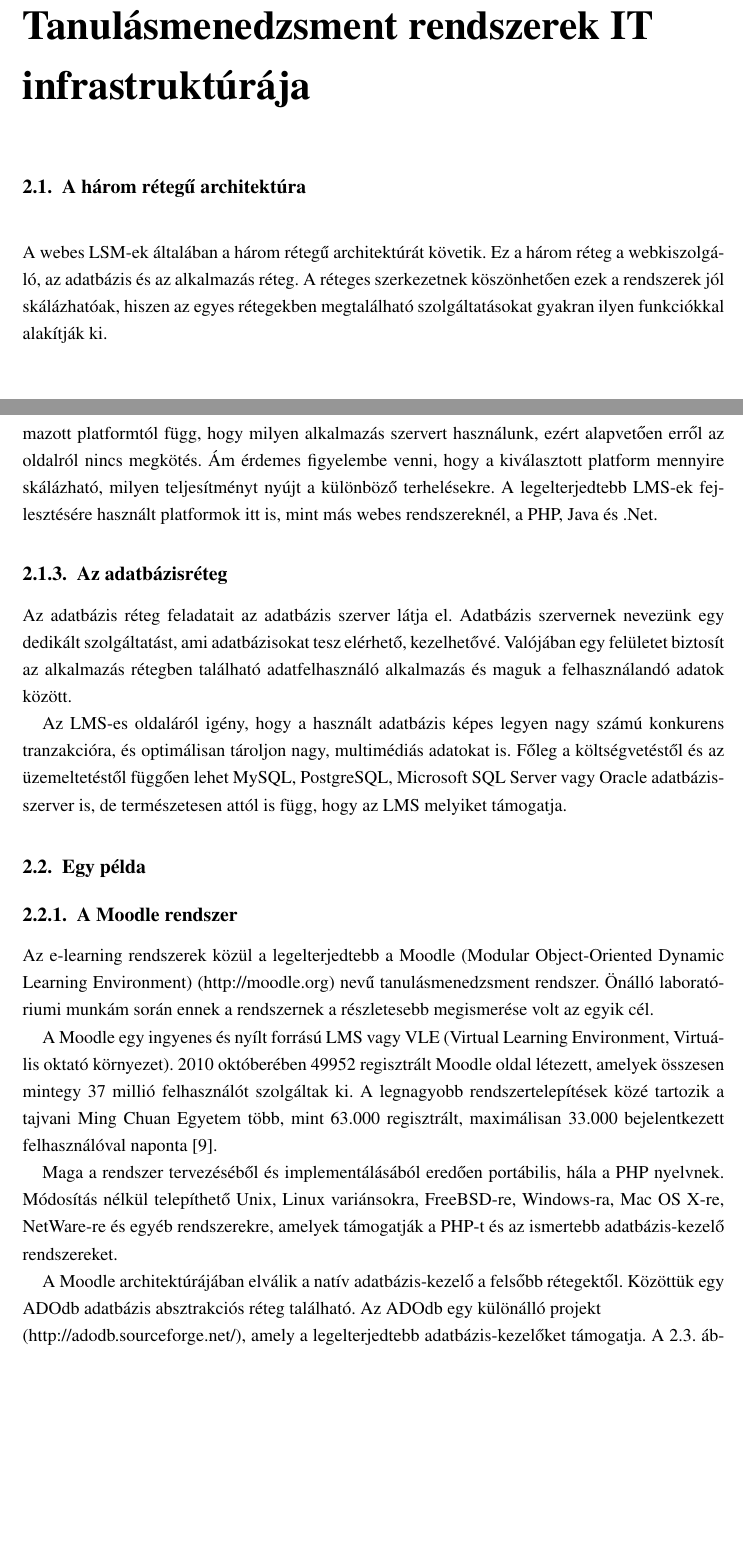
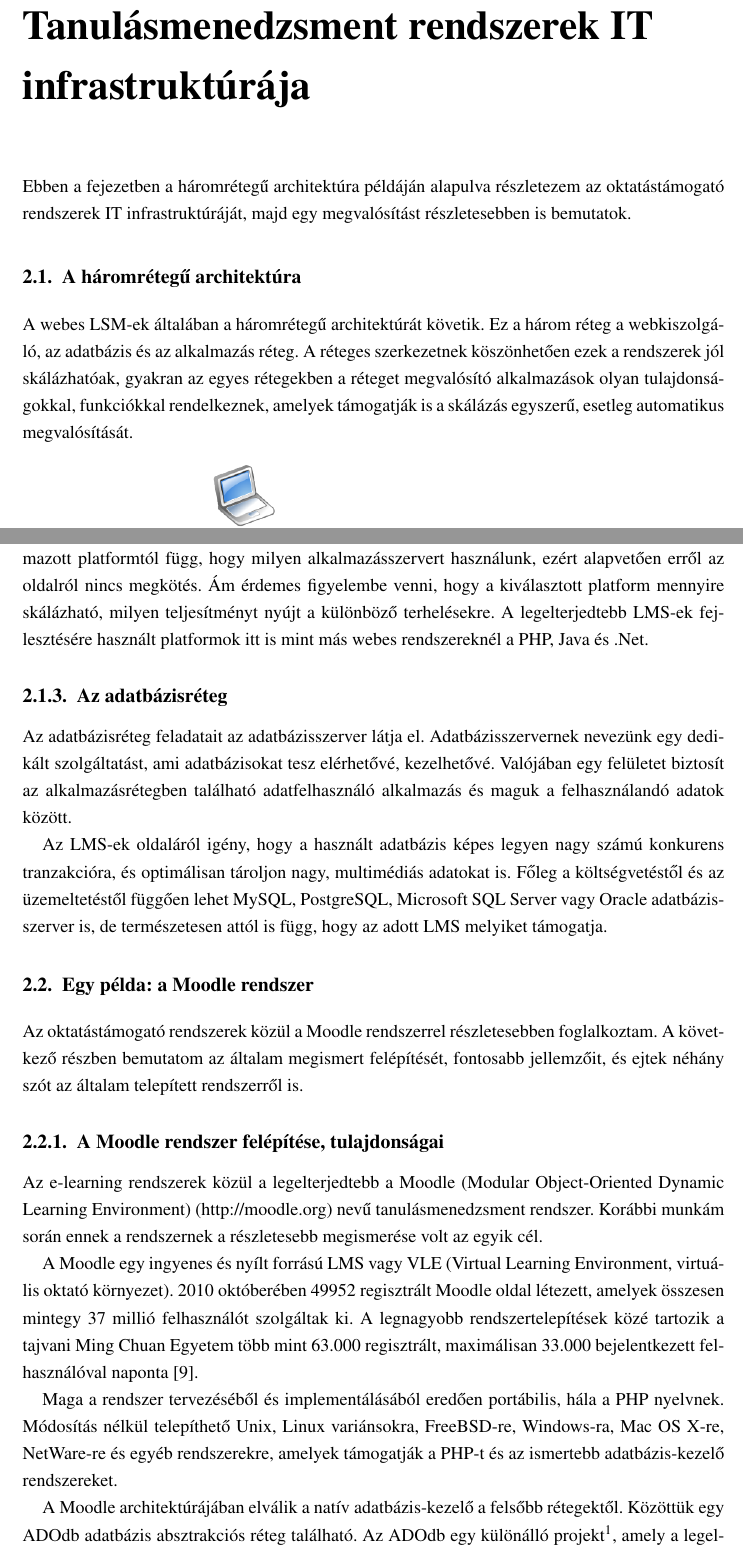
Before and after one commit to reedcourty/szakdolgozat, a LaTeX document (szakdolgozat.tex, which reads fejezet_lmsek_it_struk.tex): two parts of pages 17 and 19 of 55, joined at a grey line, cut so that both start at the same text, the shorter picture padded with empty space. Compiled offline with pdfLaTeX.

Commit message:
﻿Az LMS-ek IT infrastruktúrája rész fixálva.

```diff
--- a/fejezet_lmsek_it_struk.tex
+++ b/fejezet_lmsek_it_struk.tex
@@ -1,6 +1,9 @@
 \chapter{Tanulásmenedzsment rendszerek IT infrastruktúrája}
-\section{A három rétegű architektúra}
-A webes LSM-ek általában a három rétegű architektúrát követik. Ez a három réteg a webkiszolgáló, az adatbázis és az alkalmazás réteg. A réteges szerkezetnek köszönhetően ezek a rendszerek jól skálázhatóak, hiszen az egyes rétegekben megtalálható szolgáltatásokat gyakran ilyen funkciókkal alakítják ki.
+
+Ebben a fejezetben a háromrétegű architektúra példáján alapulva részletezem az oktatástámogató rendszerek IT infrastruktúráját, majd egy megvalósítást részletesebben is bemutatok.
+
+\section{A háromrétegű architektúra}
+A webes LSM-ek általában a háromrétegű architektúrát követik. Ez a három réteg a webkiszolgáló, az adatbázis és az alkalmazás réteg. A réteges szerkezetnek köszönhetően ezek a rendszerek jól skálázhatóak, gyakran az egyes rétegekben a réteget megvalósító alkalmazások olyan tulajdonságokkal, funkciókkal rendelkeznek, amelyek támogatják is a skálázás egyszerű, esetleg automatikus megvalósítását.
 
 \begin{figure}[!ht]
 \centering
@@ -32,20 +35,22 @@ Az első alkalmazás szerverek megjelenésekor fő feladatuk volt, hogy webes al
 
-Az LMS-ek lényegi része ebben a rétegben kerül megvalósításra. Mivel a ténylegesen alkalmazott platformtól függ, hogy milyen alkalmazás szervert használunk, ezért alapvetően erről az oldalról nincs megkötés. Ám érdemes figyelembe venni, hogy a kiválasztott platform mennyire skálázható, milyen teljesítményt nyújt a különböző terhelésekre. A legelterjedtebb LMS-ek fejlesztésére használt platformok itt is, mint más webes rendszereknél, a PHP, Java és .Net.
+Az LMS-ek lényegi része ebben a rétegben kerül megvalósításra. Mivel a ténylegesen alkalmazott platformtól függ, hogy milyen alkalmazásszervert használunk, ezért alapvetően erről az oldalról nincs megkötés. Ám érdemes figyelembe venni, hogy a kiválasztott platform mennyire skálázható, milyen teljesítményt nyújt a különböző terhelésekre. A legelterjedtebb LMS-ek fejlesztésére használt platformok itt is mint más webes rendszereknél a PHP, Java és .Net.
 
 \subsection{Az adatbázisréteg}
-Az adatbázis réteg feladatait az adatbázis szerver látja el. Adatbázis szervernek nevezünk egy dedikált szolgáltatást, ami adatbázisokat tesz elérhető, kezelhetővé. Valójában egy felületet biztosít az alkalmazás rétegben található adatfelhasználó alkalmazás és maguk a felhasználandó adatok között.
+Az adatbázisréteg feladatait az adatbázisszerver látja el. Adatbázisszervernek nevezünk egy dedikált szolgáltatást, ami adatbázisokat tesz elérhetővé, kezelhetővé. Valójában egy felületet biztosít az alkalmazásrétegben található adatfelhasználó alkalmazás és maguk a felhasználandó adatok között.
 
-Az LMS-es oldaláról igény, hogy a használt adatbázis képes legyen nagy számú konkurens tranzakcióra, és optimálisan tároljon nagy, multimédiás adatokat is. Főleg a költségvetéstől és az üzemeltetéstől függően lehet MySQL, PostgreSQL, Microsoft SQL Server vagy Oracle adatbázisszerver is, de természetesen attól is függ, hogy az LMS melyiket támogatja.
+Az LMS-ek oldaláról igény, hogy a használt adatbázis képes legyen nagy számú konkurens tranzakcióra, és optimálisan tároljon nagy, multimédiás adatokat is. Főleg a költségvetéstől és az üzemeltetéstől függően lehet MySQL, PostgreSQL, Microsoft SQL Server vagy Oracle adatbázisszerver is, de természetesen attól is függ, hogy az adott LMS melyiket támogatja.
 
-\section{Egy példa}
-\subsection{A Moodle rendszer}
-Az e-learning rendszerek közül a legelterjedtebb a Moodle (Modular Object-Oriented Dynamic Learning Environment) (\href{http://moodle.org}{http://moodle.org}) nevű tanulásmenedzsment rendszer. Önálló laboratóriumi munkám során ennek a rendszernek a részletesebb megismerése volt az egyik cél.
+\section{Egy példa: a Moodle rendszer}
+Az oktatástámogató rendszerek közül a Moodle rendszerrel részletesebben foglalkoztam. A következő részben bemutatom az általam megismert felépítését, fontosabb jellemzőit, és ejtek néhány szót az általam telepített rendszerről is.
 
-A Moodle  egy ingyenes és nyílt forrású LMS vagy VLE (Virtual Learning Environment, Virtuális oktató környezet). 2010 októberében 49952 regisztrált Moodle oldal létezett, amelyek összesen mintegy 37 millió felhasználót szolgáltak ki. A legnagyobb rendszertelepítések közé tartozik a tajvani Ming Chuan Egyetem több, mint 63.000 regisztrált, maximálisan 33.000 bejelentkezett felhasználóval naponta \cite{moodleinstplus}.
+\subsection{A Moodle rendszer felépítése, tulajdonságai}
+Az e-learning rendszerek közül a legelterjedtebb a Moodle (Modular Object-Oriented Dynamic Learning Environment) (\href{http://moodle.org}{http://moodle.org}) nevű tanulásmenedzsment rendszer. Korábbi munkám során ennek a rendszernek a részletesebb megismerése volt az egyik cél.
+
+A Moodle  egy ingyenes és nyílt forrású LMS vagy VLE (Virtual Learning Environment, virtuális oktató környezet). 2010 októberében 49952 regisztrált Moodle oldal létezett, amelyek összesen mintegy 37 millió felhasználót szolgáltak ki. A legnagyobb rendszertelepítések közé tartozik a tajvani Ming Chuan Egyetem több mint 63.000 regisztrált, maximálisan 33.000 bejelentkezett felhasználóval naponta \cite{moodleinstplus}.
 
 Maga a rendszer tervezéséből és implementálásából eredően portábilis, hála a PHP nyelvnek. Módosítás nélkül telepíthető Unix, Linux variánsokra, FreeBSD-re, Windows-ra, Mac OS X-re, NetWare-re és egyéb rendszerekre, amelyek támogatják a PHP-t és az ismertebb adatbázis-kezelő rendszereket.
 
-A Moodle architektúrájában elválik a natív adatbázis-kezelő a felsőbb rétegektől. Közöttük egy ADOdb adatbázis absztrakciós réteg található. Az ADOdb egy különálló projekt \\ (\href{http://adodb.sourceforge.net/}{http://adodb.sourceforge.net/}), amely a legelterjedtebb adatbázis-kezelőket támogatja. \Aref{fig:moodlearch}.~ábrán egy korábbi verzió architektúrája látható.
+A Moodle architektúrájában elválik a natív adatbázis-kezelő a felsőbb rétegektől. Közöttük egy ADOdb adatbázis absztrakciós réteg található. Az ADOdb egy különálló projekt\footnote{\href{http://adodb.sourceforge.net/}{http://adodb.sourceforge.net/}}, amely a legelterjedtebb adatbázis-kezelőket támogatja. \Aref{fig:moodlearch}.~ábrán egy korábbi verzió architektúrája látható.
 
 \begin{figure}[h!]
 \centering
```
Also changed, not shown: figures/3tier_simple_001.svg, fejezet_lmsek_it_struk.tex (36 more changed lines).
